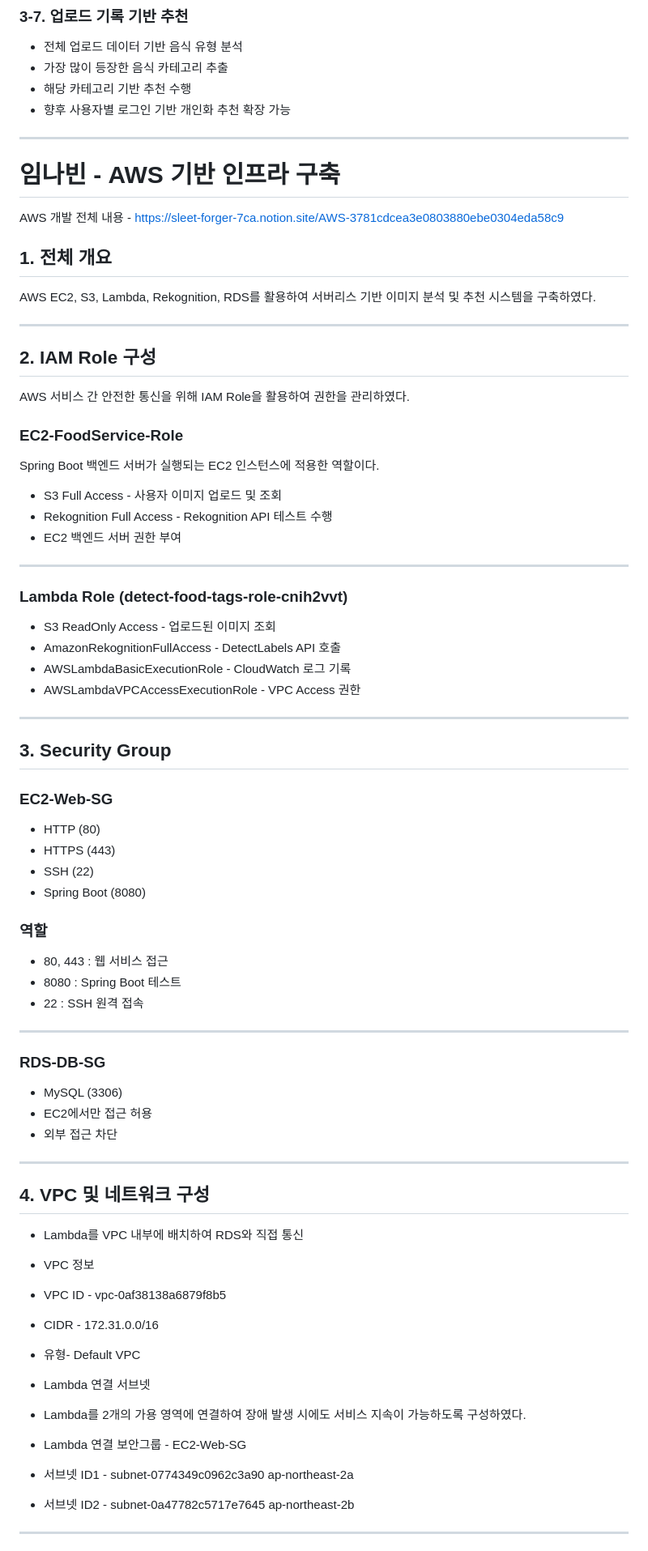
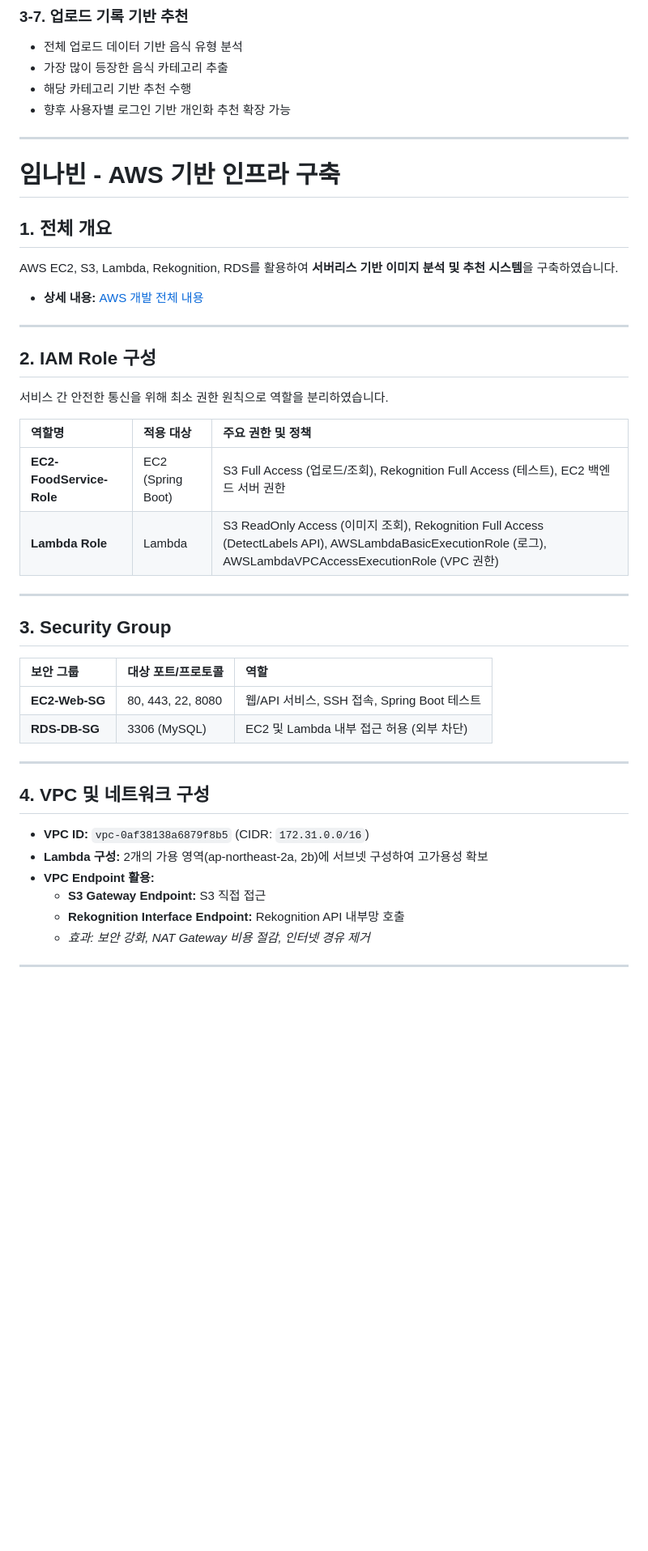
Before and after one commit to kimdowan278/aws-food-recommend-service, a Markdown page: README.md, the part around one of its changes. Shown at 81% size. GitHub-like rendering; blank space fills up the shorter version.

Commit message:
Revise README for VPC and data storage details
Updated sections on VPC, data storage, and server environment in README.

```diff
--- a/README.md
+++ b/README.md
@@ -200,76 +200,39 @@ AWS Rekognition 기반 이미지 분석
 - 향후 사용자별 로그인 기반 개인화 추천 확장 가능
 
 ---
-
 # 임나빈 - AWS 기반 인프라 구축
 
-AWS 개발 전체 내용 - https://sleet-forger-7ca.notion.site/AWS-3781cdcea3e0803880ebe0304eda58c9
-
 ## 1. 전체 개요
-
-AWS EC2, S3, Lambda, Rekognition, RDS를 활용하여 서버리스 기반 이미지 분석 및 추천 시스템을 구축하였다.
+AWS EC2, S3, Lambda, Rekognition, RDS를 활용하여 **서버리스 기반 이미지 분석 및 추천 시스템**을 구축하였습니다.
+* **상세 내용:** [AWS 개발 전체 내용](https://sleet-forger-7ca.notion.site/AWS-3781cdcea3e0803880ebe0304eda58c9)
 
 ---
 
 ## 2. IAM Role 구성
-AWS 서비스 간 안전한 통신을 위해 IAM Role을 활용하여 권한을 관리하였다.
+서비스 간 안전한 통신을 위해 최소 권한 원칙으로 역할을 분리하였습니다.
 
-### EC2-FoodService-Role
-Spring Boot 백엔드 서버가 실행되는 EC2 인스턴스에 적용한 역할이다.
-
-- S3 Full Access - 사용자 이미지 업로드 및 조회
-- Rekognition Full Access - Rekognition API 테스트 수행
-- EC2 백엔드 서버 권한 부여
-
----
-
-### Lambda Role (detect-food-tags-role-cnih2vvt)
-- S3 ReadOnly Access - 업로드된 이미지 조회
-- AmazonRekognitionFullAccess - DetectLabels API 호출
-- AWSLambdaBasicExecutionRole - CloudWatch 로그 기록
-- AWSLambdaVPCAccessExecutionRole - VPC Access 권한
+| 역할명 | 적용 대상 | 주요 권한 및 정책 |
+| :--- | :--- | :--- |
+| **EC2-FoodService-Role** | EC2 (Spring Boot) | S3 Full Access (업로드/조회), Rekognition Full Access (테스트), EC2 백엔드 서버 권한 |
+| **Lambda Role** | Lambda | S3 ReadOnly Access (이미지 조회), Rekognition Full Access (DetectLabels API), AWSLambdaBasicExecutionRole (로그), AWSLambdaVPCAccessExecutionRole (VPC 권한) |
 
 ---
 
 ## 3. Security Group
-
-### EC2-Web-SG
-- HTTP (80)
-- HTTPS (443)
-- SSH (22)
-- Spring Boot (8080)
-
-### 역할
-
-- 80, 443 : 웹 서비스 접근
-- 8080 : Spring Boot 테스트
-- 22 : SSH 원격 접속
-
----
-
-### RDS-DB-SG
-- MySQL (3306)
-- EC2에서만 접근 허용
-- 외부 접근 차단
+| 보안 그룹 | 대상 포트/프로토콜 | 역할 |
+| :--- | :--- | :--- |
+| **EC2-Web-SG** | 80, 443, 22, 8080 | 웹/API 서비스, SSH 접속, Spring Boot 테스트 |
+| **RDS-DB-SG** | 3306 (MySQL) | EC2 및 Lambda 내부 접근 허용 (외부 차단) |
 
 ---
 
 ## 4. VPC 및 네트워크 구성
-
-- Lambda를 VPC 내부에 배치하여 RDS와 직접 통신
-
-- VPC 정보
-- VPC ID - vpc-0af38138a6879f8b5
-- CIDR - 172.31.0.0/16
-- 유형- Default VPC
-
-- Lambda 연결 서브넷
-- Lambda를 2개의 가용 영역에 연결하여 장애 발생 시에도 서비스 지속이 가능하도록 구성하였다.
-- Lambda 연결 보안그룹 - EC2-Web-SG
-
-- 서브넷 ID1 - subnet-0774349c0962c3a90	ap-northeast-2a
-- 서브넷 ID2 - subnet-0a47782c5717e7645	ap-northeast-2b
-
+* **VPC ID:** `vpc-0af38138a6879f8b5` (CIDR: `172.31.0.0/16`)
+* **Lambda 구성:** 2개의 가용 영역(ap-northeast-2a, 2b)에 서브넷 구성하여 고가용성 확보
+* **VPC Endpoint 활용:**
+    * **S3 Gateway Endpoint:** S3 직접 접근
+    * **Rekognition Interface Endpoint:** Rekognition API 내부망 호출
+    * *효과: 보안 강화, NAT Gateway 비용 절감, 인터넷 경유 제거*
 
 ---
 
```
Also changed, not shown: other parts of README.md (+25 -83 lines).
